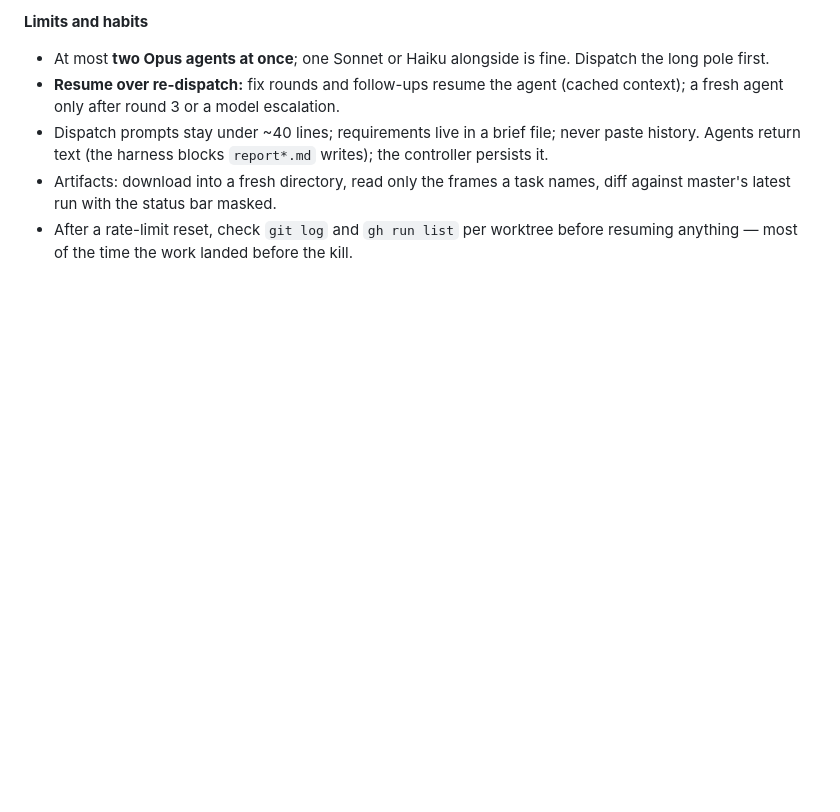
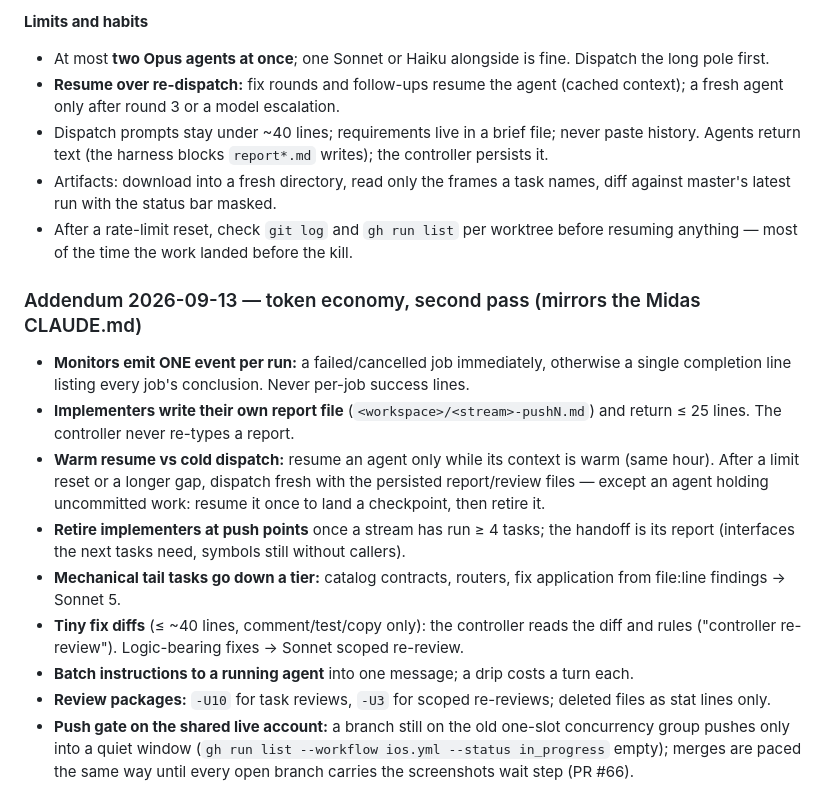
Before and after one commit to smolbwxt/gymsync, a Markdown page: CLAUDE.md, the part around the change. GitHub-like rendering; blank space fills up the shorter version.

Commit message:
docs: token-economy addendum in CLAUDE.md, morning docket notes
Mirrors the Midas CLAUDE.md addendum of 2026-09-13 (one monitor event per
run, implementer-written reports, warm-resume rule, retire at push points,
Sonnet for tail tasks, controller re-review of tiny fixes, batched messages,
smaller re-review packages, the push gate). Docket: the one-slot concurrency
defect and its fix (PR #66), THE CREW'S WEEK trial and its Phase B wiring,
the pro_until visibility question, the fifth session-limit kill, Phase A
status.

Co-Authored-By: Claude Fable 5.1 <noreply@anthropic.com>

```diff
--- a/CLAUDE.md
+++ b/CLAUDE.md
@@ -40,3 +40,14 @@ re-reads a 300k-token context) and by agents reading whole screenshot artifacts
   with the status bar masked.
 - After a rate-limit reset, check `git log` and `gh run list` per worktree before resuming anything — most of the
   time the work landed before the kill.
+
+### Addendum 2026-09-13 — token economy, second pass (mirrors the Midas CLAUDE.md)
+- **Monitors emit ONE event per run:** a failed/cancelled job immediately, otherwise a single completion line listing every job's conclusion. Never per-job success lines.
+- **Implementers write their own report file** (`<workspace>/<stream>-pushN.md`) and return ≤ 25 lines. The controller never re-types a report.
+- **Warm resume vs cold dispatch:** resume an agent only while its context is warm (same hour). After a limit reset or a longer gap, dispatch fresh with the persisted report/review files — except an agent holding uncommitted work: resume it once to land a checkpoint, then retire it.
+- **Retire implementers at push points** once a stream has run ≥ 4 tasks; the handoff is its report (interfaces the next tasks need, symbols still without callers).
+- **Mechanical tail tasks go down a tier:** catalog contracts, routers, fix application from file:line findings → Sonnet 5.
+- **Tiny fix diffs** (≤ ~40 lines, comment/test/copy only): the controller reads the diff and rules ("controller re-review"). Logic-bearing fixes → Sonnet scoped re-review.
+- **Batch instructions to a running agent** into one message; a drip costs a turn each.
+- **Review packages:** `-U10` for task reviews, `-U3` for scoped re-reviews; deleted files as stat lines only.
+- **Push gate on the shared live account:** a branch still on the old one-slot concurrency group pushes only into a quiet window (`gh run list --workflow ios.yml --status in_progress` empty); merges are paced the same way until every open branch carries the screenshots wait step (PR #66).
```
Also changed, not shown: 1 other file.
